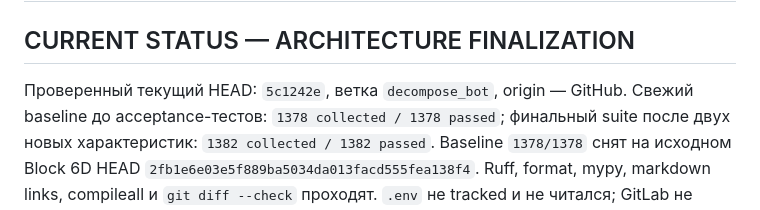
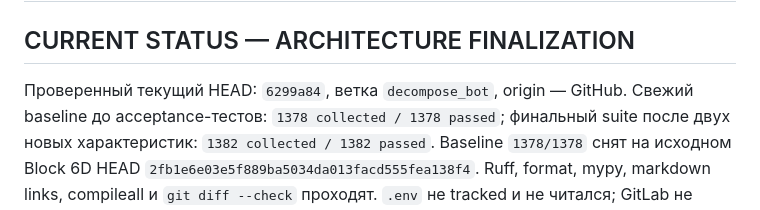
Before and after one commit to Dzmitry-Radziuk/Ai-agent-order-assistant, a Markdown page: PROJECT_HANDOFF.md, the part around the change. Rendered like a GitHub page.

```diff
--- a/PROJECT_HANDOFF.md
+++ b/PROJECT_HANDOFF.md
@@ -2,7 +2,7 @@
 
 ## CURRENT STATUS — ARCHITECTURE FINALIZATION
 
-Проверенный текущий HEAD: `5c1242e`, ветка
+Проверенный текущий HEAD: `6299a84`, ветка
 `decompose_bot`, origin — GitHub. Свежий baseline до acceptance-тестов:
 `1378 collected / 1378 passed`; финальный suite после двух новых характеристик:
 `1382 collected / 1382 passed`. Baseline `1378/1378` снят на исходном Block 6D
```
Also changed, not shown: docs/SERVICES_TRANSITION_AUDIT.md (+1 -1 lines), docs/TESTING_READINESS.md (+1 -1 lines).
